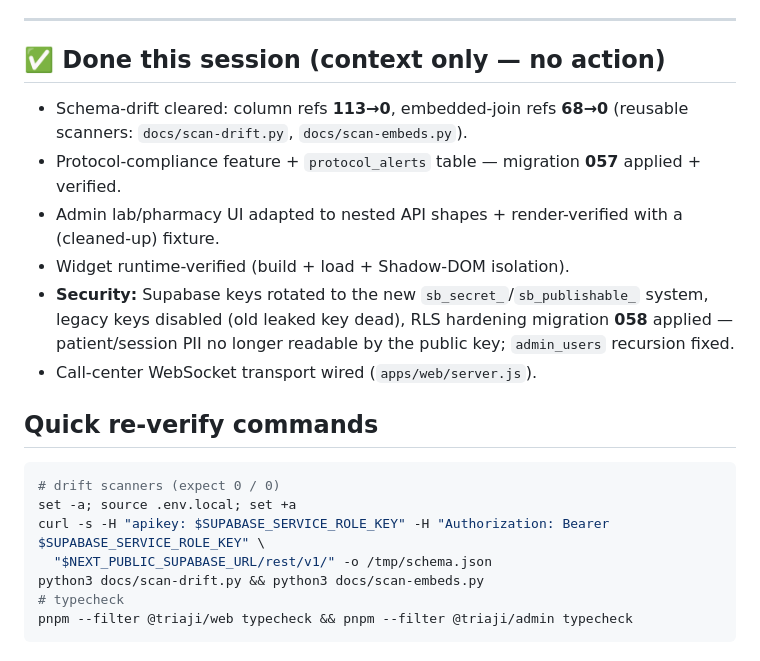
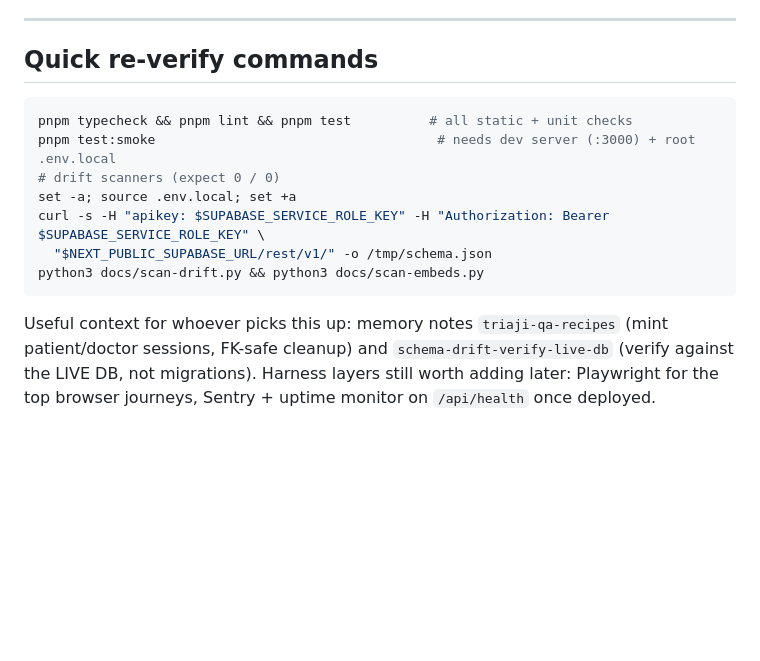
Before and after one commit to desertcanvasart-dotcom/triaji, a Markdown page: docs/NEXT-SESSION.md, the part around one of its changes. Drawn GitHub-style; blank space fills up the shorter version.

````diff
--- a/docs/NEXT-SESSION.md
+++ b/docs/NEXT-SESSION.md
@@ -44,24 +65,19 @@ The inbound AI-voice triage pipeline is complete and the WebSocket transport is
 
 ---
 
-## ✅ Done this session (context only — no action)
-- Schema-drift cleared: column refs **113→0**, embedded-join refs **68→0** (reusable scanners:
-  `docs/scan-drift.py`, `docs/scan-embeds.py`).
-- Protocol-compliance feature + `protocol_alerts` table — migration **057** applied + verified.
-- Admin lab/pharmacy UI adapted to nested API shapes + render-verified with a (cleaned-up) fixture.
-- Widget runtime-verified (build + load + Shadow-DOM isolation).
-- **Security:** Supabase keys rotated to the new `sb_secret_`/`sb_publishable_` system, legacy keys
-  disabled (old leaked key dead), RLS hardening migration **058** applied — patient/session PII no
-  longer readable by the public key; `admin_users` recursion fixed.
-- Call-center WebSocket transport wired (`apps/web/server.js`).
+## Quick re-verify commands
 
-## Quick re-verify commands
 ```bash
+pnpm typecheck && pnpm lint && pnpm test          # all static + unit checks
+pnpm test:smoke                                    # needs dev server (:3000) + root .env.local
 # drift scanners (expect 0 / 0)
 set -a; source .env.local; set +a
 curl -s -H "apikey: $SUPABASE_SERVICE_ROLE_KEY" -H "Authorization: Bearer $SUPABASE_SERVICE_ROLE_KEY" \
   "$NEXT_PUBLIC_SUPABASE_URL/rest/v1/" -o /tmp/schema.json
 python3 docs/scan-drift.py && python3 docs/scan-embeds.py
-# typecheck
-pnpm --filter @triaji/web typecheck && pnpm --filter @triaji/admin typecheck
 ```
+
+Useful context for whoever picks this up: memory notes `triaji-qa-recipes` (mint patient/doctor
+sessions, FK-safe cleanup) and `schema-drift-verify-live-db` (verify against the LIVE DB, not
+migrations). Harness layers still worth adding later: Playwright for the top browser journeys,
+Sentry + uptime monitor on `/api/health` once deployed.
````
Also changed, not shown: other parts of docs/NEXT-SESSION.md (+54 -33 lines).
